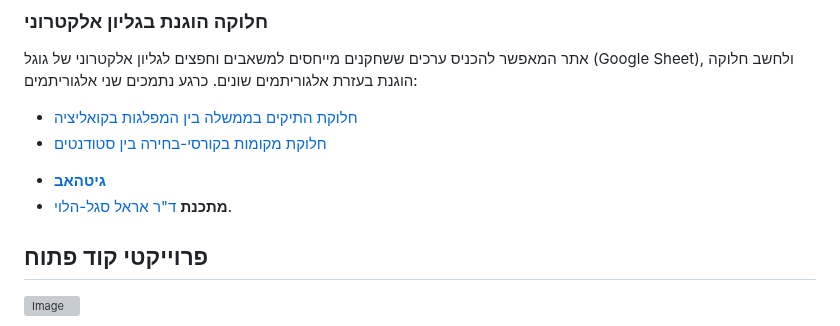
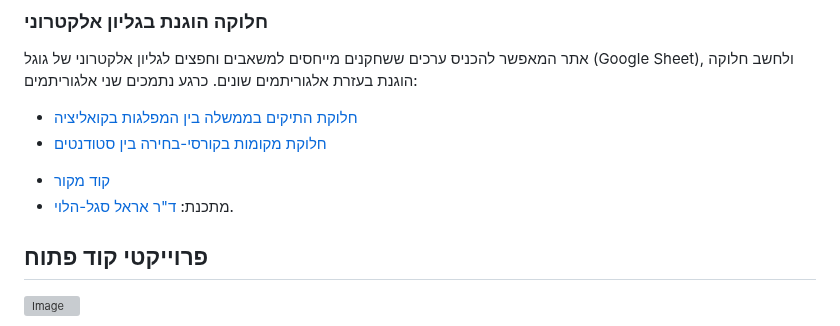
Before and after one commit to ariel-research/ariel-research, a Markdown page: src/content/projects.md, the part around the change. GitHub-like rendering; grey boxes are pictures that could not be loaded.

```diff
--- a/src/content/projects.md
+++ b/src/content/projects.md
@@ -199,8 +199,8 @@
 * [חלוקת התיקים בממשלה בין המפלגות בקואליציה](https://fairweb.csariel.xyz/2/he?url=https%3A%2F%2Fdocs.google.com%2Fspreadsheets%2Fd%2F1tJPV-y-r1TAx5FqbrqecKPJMeKHTtIDeiYck8eLoGKY%2Fedit%23gid%3D0&algorithm_name=bounded_sharing&url=%D7%A9%D7%9C%D7%99%D7%97%D7%94)
 * [חלוקת מקומות בקורסי-בחירה בין סטודנטים](https://fairweb.csariel.xyz/2/he?url=https%3A%2F%2Fdocs.google.com%2Fspreadsheets%2Fd%2F1iwrgI0wPa6B4ps9WdCmKIK3K1ekd7ilFQu0Idmqg5SY%2Fedit%23gid%3D0&algorithm_name=course_allocation&url=%D7%A9%D7%9C%D7%99%D7%97%D7%94)
 
-- [**גיטהאב**](https://github.com/erelsgl/fairweb)
-- **מתכנת** [ד"ר אראל סגל-הלוי](https://erelsgl.github.io).
+- [קוד מקור](https://github.com/erelsgl/fairweb)
+- מתכנת: [ד"ר אראל סגל-הלוי](https://erelsgl.github.io).
 
 </div>
 </div>
```
